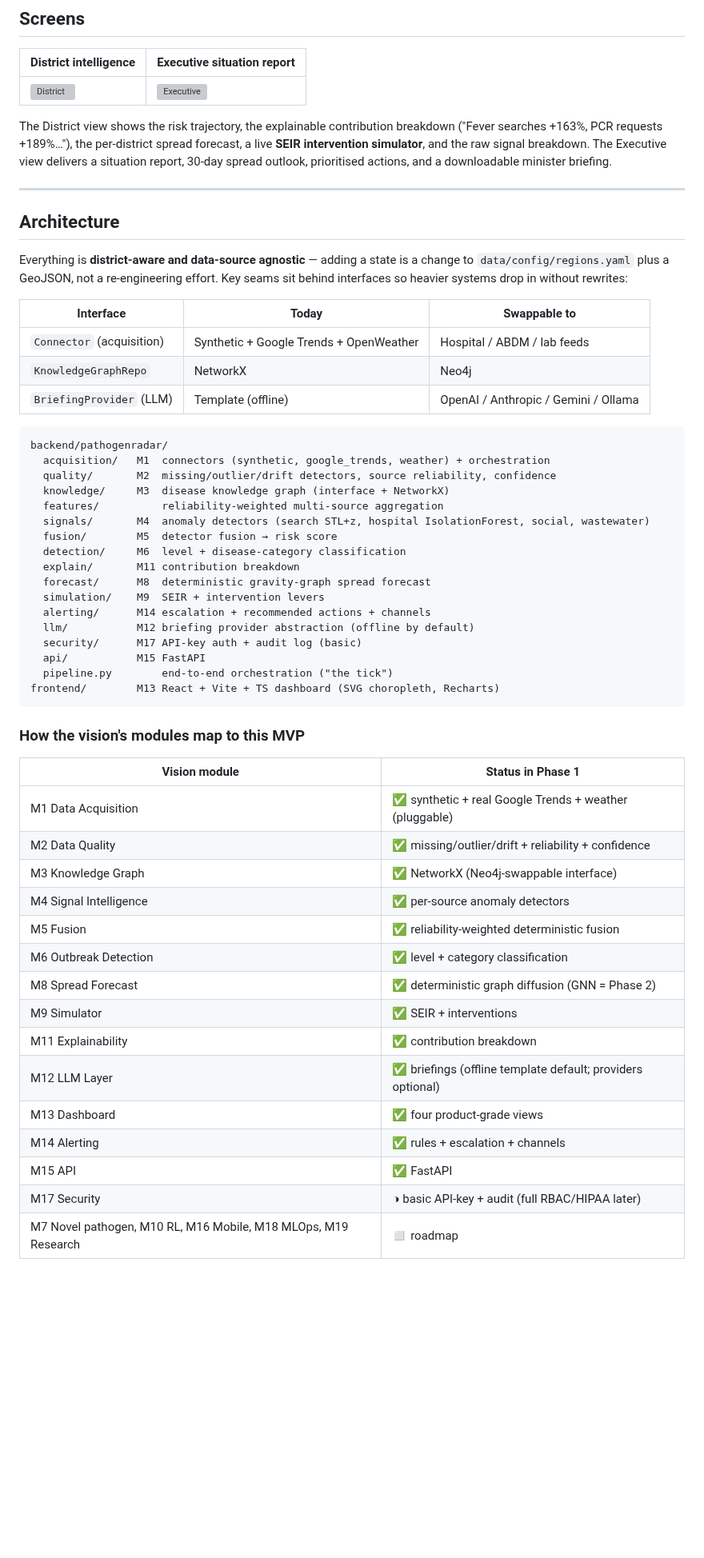
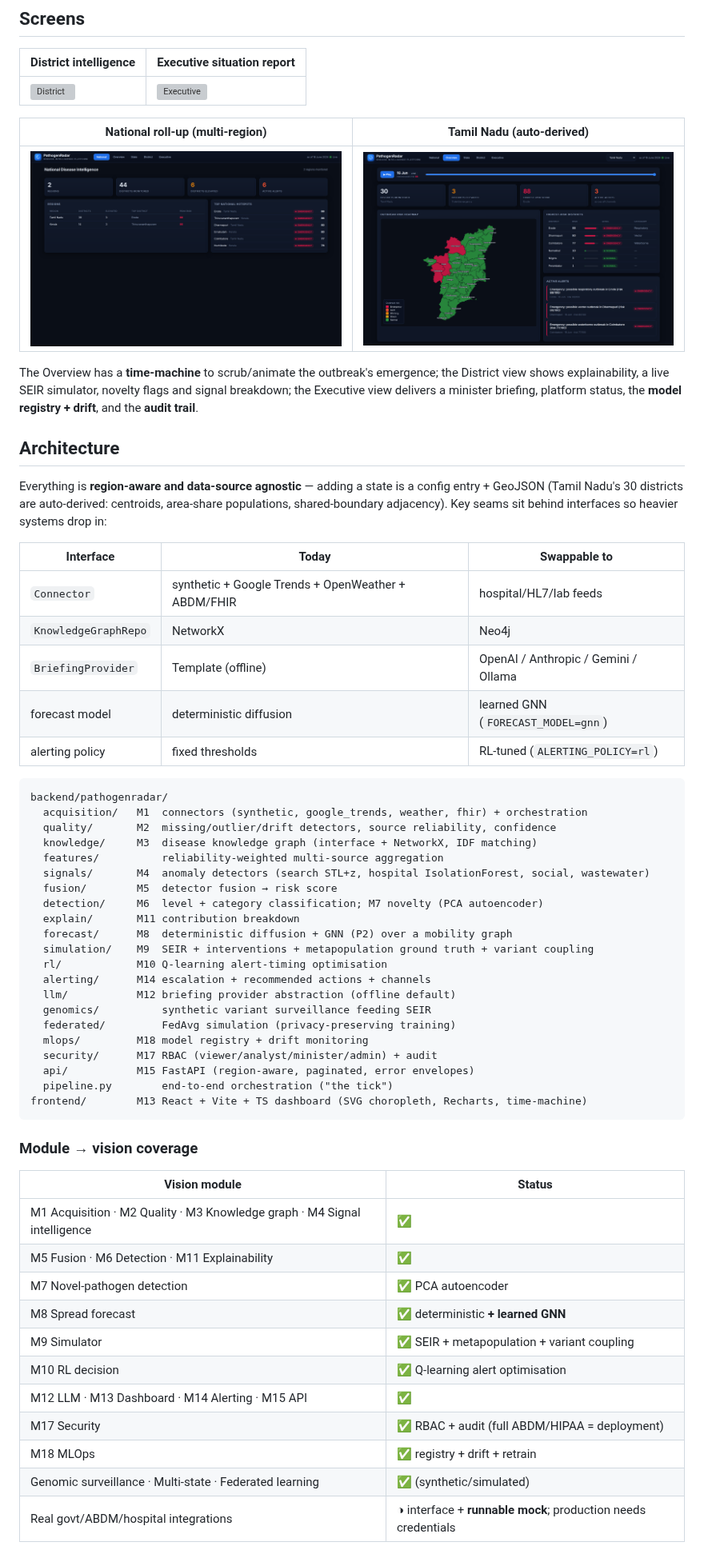
Before and after one commit to Manavp7/PathogenRadar, a Markdown page: README.md, the part around one of its changes. Shown at 80% size. Rendered like a GitHub page; pictures changed too: docs/img/national.png (added), docs/img/tamilnadu.png (added); blank space fills up the shorter version; grey boxes are pictures that could not be loaded.

````diff
--- a/README.md
+++ b/README.md
@@ -62,63 +60,66 @@ to `.env` and fill in what you have.
 | --- | --- |
 | ![District](docs/img/district.png) | ![Executive](docs/img/executive.png) |
 
-The District view shows the risk trajectory, the explainable contribution breakdown
-("Fever searches +163%, PCR requests +189%…"), the per-district spread forecast, a live
-**SEIR intervention simulator**, and the raw signal breakdown. The Executive view delivers a
-situation report, 30-day spread outlook, prioritised actions, and a downloadable minister
-briefing.
+| National roll-up (multi-region) | Tamil Nadu (auto-derived) |
+| --- | --- |
+| ![National](docs/img/national.png) | ![Tamil Nadu](docs/img/tamilnadu.png) |
 
----
+The Overview has a **time-machine** to scrub/animate the outbreak's emergence; the District
+view shows explainability, a live SEIR simulator, novelty flags and signal breakdown; the
+Executive view delivers a minister briefing, platform status, the **model registry + drift**,
+and the **audit trail**.
 
 ## Architecture
 
-Everything is **district-aware and data-source agnostic** — adding a state is a change to
-`data/config/regions.yaml` plus a GeoJSON, not a re-engineering effort. Key seams sit behind
-interfaces so heavier systems drop in without rewrites:
+Everything is **region-aware and data-source agnostic** — adding a state is a config entry +
+GeoJSON (Tamil Nadu's 30 districts are auto-derived: centroids, area-share populations,
+shared-boundary adjacency). Key seams sit behind interfaces so heavier systems drop in:
 
 | Interface | Today | Swappable to |
 | --- | --- | --- |
-| `Connector` (acquisition) | Synthetic + Google Trends + OpenWeather | Hospital / ABDM / lab feeds |
+| `Connector` | synthetic + Google Trends + OpenWeather + ABDM/FHIR | hospital/HL7/lab feeds |
 | `KnowledgeGraphRepo` | NetworkX | Neo4j |
-| `BriefingProvider` (LLM) | Template (offline) | OpenAI / Anthropic / Gemini / Ollama |
+| `BriefingProvider` | Template (offline) | OpenAI / Anthropic / Gemini / Ollama |
+| forecast model | deterministic diffusion | learned GNN (`FORECAST_MODEL=gnn`) |
+| alerting policy | fixed thresholds | RL-tuned (`ALERTING_POLICY=rl`) |
 
 ```
 backend/pathogenradar/
-  acquisition/   M1  connectors (synthetic, google_trends, weather) + orchestration
+  acquisition/   M1  connectors (synthetic, google_trends, weather, fhir) + orchestration
   quality/       M2  missing/outlier/drift detectors, source reliability, confidence
-  knowledge/     M3  disease knowledge graph (interface + NetworkX)
+  knowledge/     M3  disease knowledge graph (interface + NetworkX, IDF matching)
   features/          reliability-weighted multi-source aggregation
   signals/       M4  anomaly detectors (search STL+z, hospital IsolationForest, social, wastewater)
   fusion/        M5  detector fusion → risk score
-  detection/     M6  level + disease-category classification
+  detection/     M6  level + category classification; M7 novelty (PCA autoencoder)
   explain/       M11 contribution breakdown
-  forecast/      M8  deterministic gravity-graph spread forecast
-  simulation/    M9  SEIR + intervention levers
+  forecast/      M8  deterministic diffusion + GNN (P2) over a mobility graph
+  simulation/    M9  SEIR + interventions + metapopulation ground truth + variant coupling
+  rl/            M10 Q-learning alert-timing optimisation
   alerting/      M14 escalation + recommended actions + channels
-  llm/           M12 briefing provider abstraction (offline by default)
-  security/      M17 API-key auth + audit log (basic)
-  api/           M15 FastAPI
+  llm/           M12 briefing provider abstraction (offline default)
+  genomics/          synthetic variant surveillance feeding SEIR
+  federated/         FedAvg simulation (privacy-preserving training)
+  mlops/         M18 model registry + drift monitoring
+  security/      M17 RBAC (viewer/analyst/minister/admin) + audit
+  api/           M15 FastAPI (region-aware, paginated, error envelopes)
   pipeline.py        end-to-end orchestration ("the tick")
-frontend/        M13 React + Vite + TS dashboard (SVG choropleth, Recharts)
+frontend/        M13 React + Vite + TS dashboard (SVG choropleth, Recharts, time-machine)
 ```
 
-### How the vision's modules map to this MVP
+### Module → vision coverage
 
-| Vision module | Status in Phase 1 |
+| Vision module | Status |
 | --- | --- |
-| M1 Data Acquisition | ✅ synthetic + real Google Trends + weather (pluggable) |
-| M2 Data Quality | ✅ missing/outlier/drift + reliability + confidence |
-| M3 Knowledge Graph | ✅ NetworkX (Neo4j-swappable interface) |
-| M4 Signal Intelligence | ✅ per-source anomaly detectors |
-| M5 Fusion | ✅ reliability-weighted deterministic fusion |
-| M6 Outbreak Detection | ✅ level + category classification |
-| M8 Spread Forecast | ✅ deterministic graph diffusion (GNN = Phase 2) |
-| M9 Simulator | ✅ SEIR + interventions |
-| M11 Explainability | ✅ contribution breakdown |
-| M12 LLM Layer | ✅ briefings (offline template default; providers optional) |
-| M13 Dashboard | ✅ four product-grade views |
-| M14 Alerting | ✅ rules + escalation + channels |
-| M15 API | ✅ FastAPI |
-| M17 Security | ◑ basic API-key + audit (full RBAC/HIPAA later) |
-| M7 Novel pathogen, M10 RL, M16 Mobile, M18 MLOps, M19 Research | ◻ roadmap |
+| M1 Acquisition · M2 Quality · M3 Knowledge graph · M4 Signal intelligence | ✅ |
+| M5 Fusion · M6 Detection · M11 Explainability | ✅ |
+| M7 Novel-pathogen detection | ✅ PCA autoencoder |
+| M8 Spread forecast | ✅ deterministic **+ learned GNN** |
+| M9 Simulator | ✅ SEIR + metapopulation + variant coupling |
+| M10 RL decision | ✅ Q-learning alert optimisation |
+| M12 LLM · M13 Dashboard · M14 Alerting · M15 API | ✅ |
+| M17 Security | ✅ RBAC + audit (full ABDM/HIPAA = deployment) |
+| M18 MLOps | ✅ registry + drift + retrain |
+| Genomic surveillance · Multi-state · Federated learning | ✅ (synthetic/simulated) |
+| Real govt/ABDM/hospital integrations | ◑ interface + **runnable mock**; production needs credentials |
 
````
Also changed, not shown: other parts of README.md (+51 -48 lines), docs/img/overview.png, docs/img/state.png (added), 2 other files.
